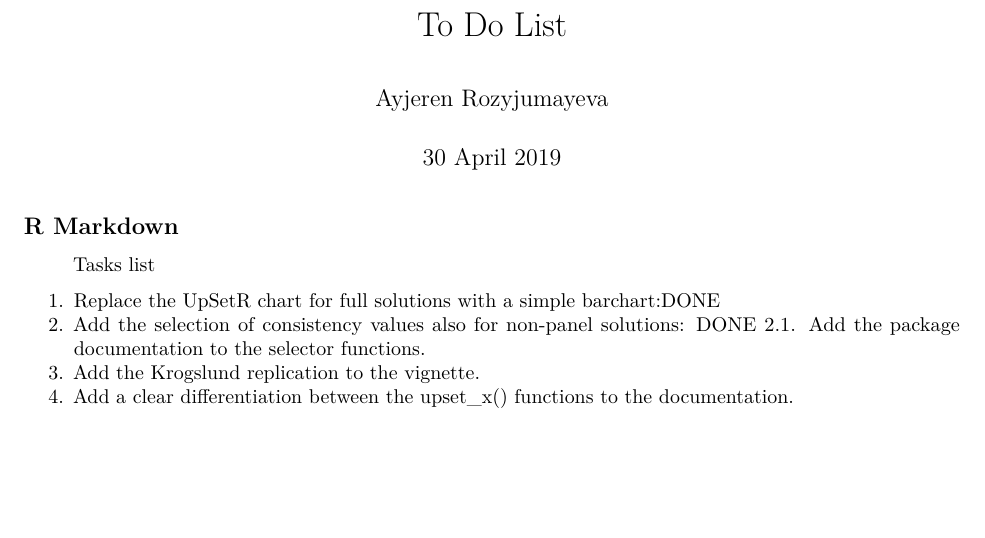
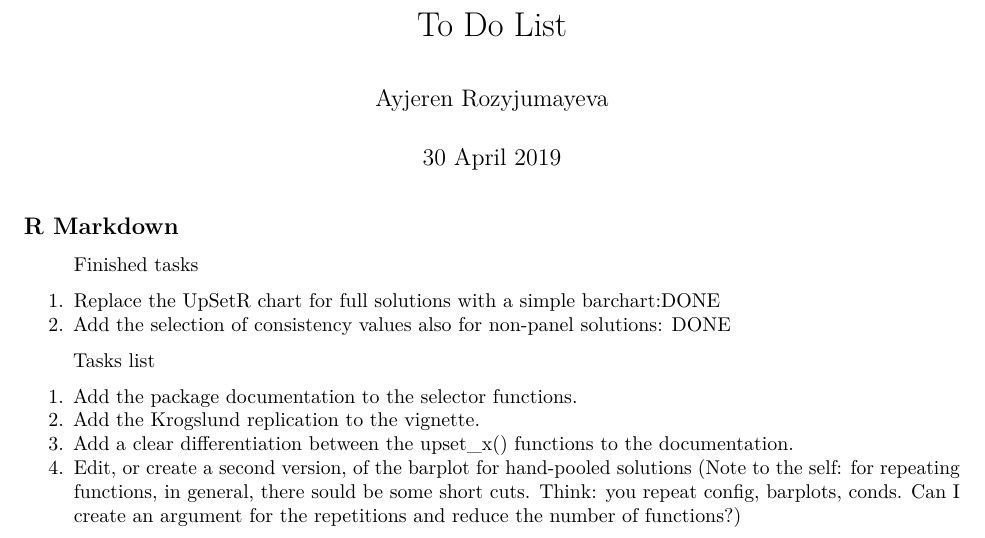
Before and after one commit to ingorohlfing/QCArobust, an R Markdown document (ToDos.Rmd): part of the page, cut so that both start at the same text, the shorter picture padded with empty space. Rendered offline with R 4.5, knitr and Pandoc, then LaTeX, with nearby package versions.

Commit message:
ToDos updated

```diff
--- a/ToDos.Rmd
+++ b/ToDos.Rmd
@@ -11,10 +11,14 @@ knitr::opts_chunk$set(echo = TRUE)
 
 ## R Markdown
 
-> Tasks list
+> Finished tasks
 
 1. Replace the UpSetR chart for full solutions with a simple barchart:DONE
 2. Add the selection of consistency values also for non-panel solutions: DONE
-2.1. Add the package documentation to the selector functions.
-3. Add the Krogslund replication to the vignette.
-4. Add a clear differentiation between the upset_x() functions to the documentation.
+
+> Tasks list
+
+1. Add the package documentation to the selector functions.
+2. Add the Krogslund replication to the vignette.
+3. Add a clear differentiation between the upset_x() functions to the documentation.
+4. Edit, or create a second version, of the barplot for hand-pooled solutions (Note to the self: for repeating functions, in general, there sould be some short cuts. Think: you repeat config, barplots, conds. Can I create an argument for the repetitions and reduce the number of functions?)
```
